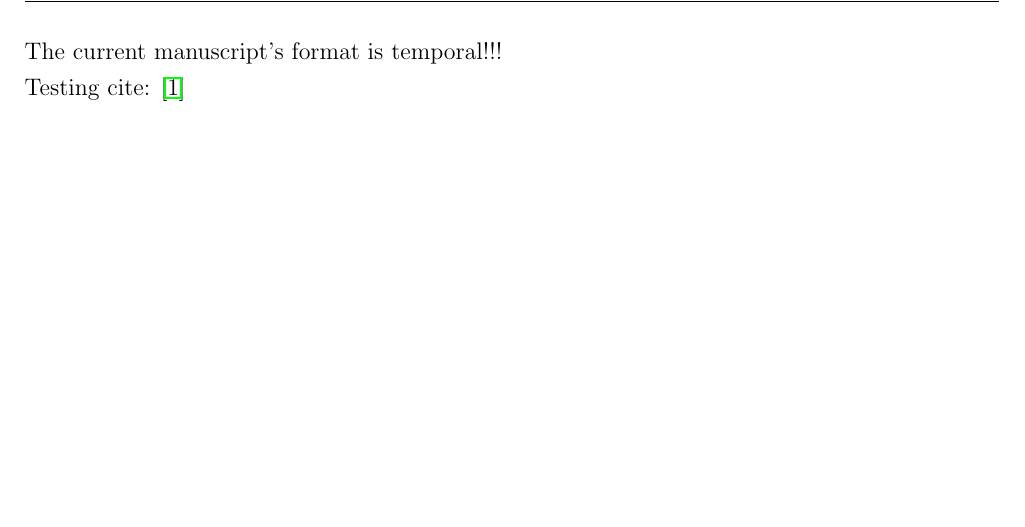
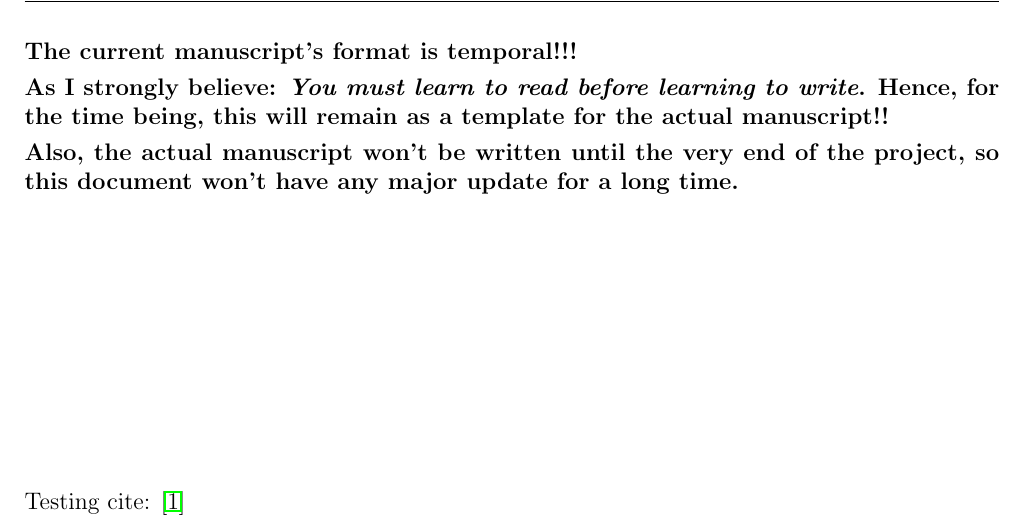
Before and after one commit to SirSergi0/Repository---AI-application-for-azophotoswitches-optimization-with-pharmacological-interest, a LaTeX document (Manuscript/manuscript.tex): part of page 2 of 3 before the commit and part of page 2 of 5 after it, cut so that both start at the same text, the shorter picture padded with empty space. Compiled offline with pdfLaTeX.

Commit message:
End of the set up

```diff
--- a/Manuscript/manuscript.tex
+++ b/Manuscript/manuscript.tex
@@ -10,6 +10,7 @@
 \usepackage{listings}
 \usepackage{hyperref}
 \usepackage[english]{babel}
+\usepackage{lipsum}
 \usepackage[table,xcdraw]{xcolor}
 \usepackage{natbib}
 \usepackage{enumitem}
@@ -66,5 +67,8 @@
 \cfoot{}
 \rfoot{\small\thepage}
 \headsep 1.5em
-The current manuscript's format is temporal!!!\par
-Testing cite: \cite{NationalLibraryOfMedicineGeneralArticle}
+
+\textbf{The current manuscript's format is temporal!!!}\par
+\textbf{As I strongly believe: \emph{You must learn to read before learning to write}. Hence, for the time being, this will remain as a template for the actual manuscript!!}\par
+\textbf{Also, the actual manuscript won't be written until the very end of the project, so this document won't have any major update for a long time.}\par\vspace{5cm}
+Testing cite: \cite{NationalLibraryOfMedicineGeneralArticle}\par
```
Also changed, not shown: Manuscript/manuscript.pdf, Manuscript/manuscript.tex (12 more changed lines), 4 other files.
